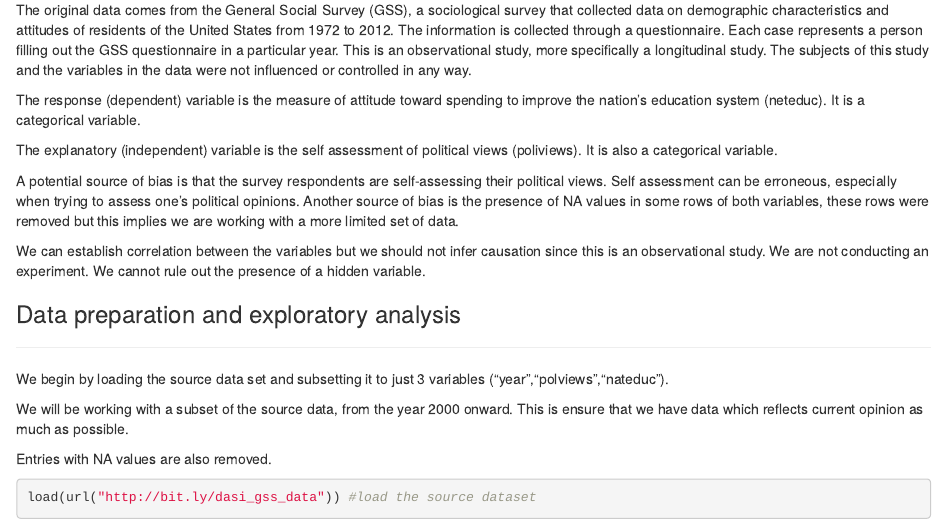
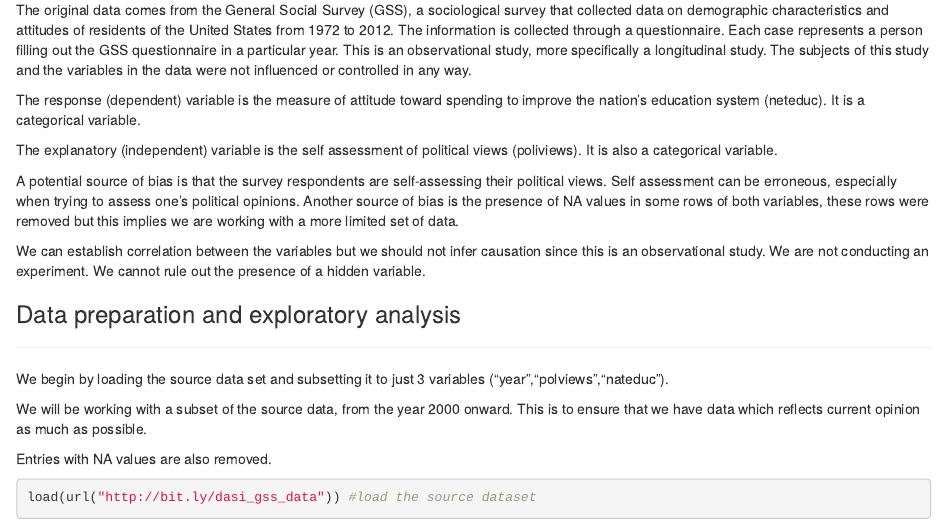
Before and after one commit to ao1/course_notes, an R Markdown document (r-coursera-dasi/Project.Rmd): the page in a window 1100 px wide, from 240 px down. Rendered offline with R 4.5, knitr and Pandoc, with nearby package versions; some code elsewhere in the file could not run offline.

Commit message:
Update Project.Rmd

```diff
--- a/r-coursera-dasi/Project.Rmd
+++ b/r-coursera-dasi/Project.Rmd
@@ -27,7 +27,7 @@ We can establish correlation between the variables but we should not infer causa
 
 We begin by loading the source data set and subsetting it to just 3 variables ("year","polviews","nateduc").
 
-We will be working with a subset of the source data, from the year 2000 onward. This is ensure that we have data which reflects current opinion as much as possible.
+We will be working with a subset of the source data, from the year 2000 onward. This is to ensure that we have data which reflects current opinion as much as possible.
 
 Entries with NA values are also removed.
 
```
